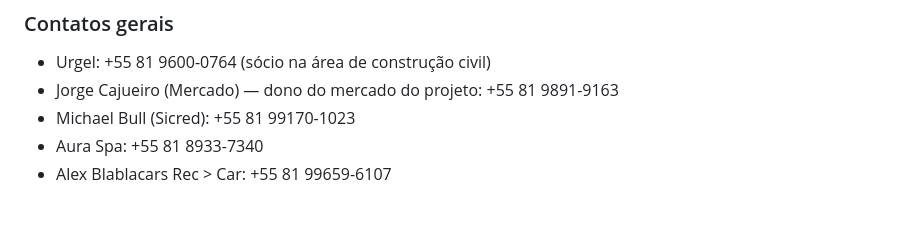
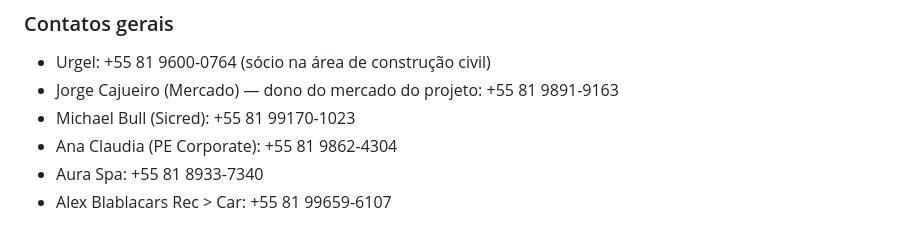
Before and after one commit to koheleth/cursos, a Markdown page: MEMORY.md, the part around the change. Rendered like a GitHub page.

Commit message:
Add Ana Claudia (PE Corporate) contact

```diff
--- a/MEMORY.md
+++ b/MEMORY.md
@@ -42,6 +42,7 @@ Sempre que o usuário pedir algo relacionado ao escritório (mensagens, organiza
 - Urgel: +55 81 9600-0764 (sócio na área de construção civil)
 - Jorge Cajueiro (Mercado) — dono do mercado do projeto: +55 81 9891-9163
 - Michael Bull (Sicred): +55 81 99170-1023
+- Ana Claudia (PE Corporate): +55 81 9862-4304
 - Aura Spa: +55 81 8933-7340
 - Alex Blablacars Rec > Car: +55 81 99659-6107
 
```
